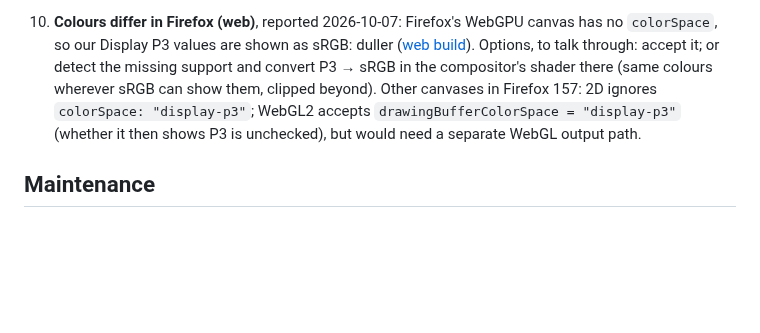
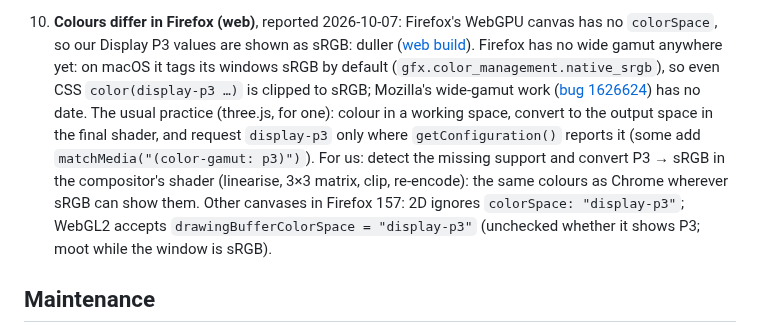
Before and after one commit to gorilskij/mandelbrot, a Markdown page: docs/backlog.md, the part around the change. GitHub-like rendering; blank space fills up the shorter version.

Commit message:
Backlog: Firefox has no wide gamut at all yet; the usual fallback is converting to sRGB in the shader
Co-Authored-By: Claude Opus 5.5 <noreply@anthropic.com>

```diff
--- a/docs/backlog.md
+++ b/docs/backlog.md
@@ -51,12 +51,17 @@ the owner's decision. **Talk an item through with the owner before coding it.**
 
 10. **Colours differ in Firefox (web)**, reported 2026-10-07: Firefox's WebGPU canvas has no
     `colorSpace`, so our Display P3 values are shown as sRGB: duller
-    ([web build](reference/web-build.md#how-it-runs)). Options, to talk through: accept it;
-    or detect the missing support and convert P3 → sRGB in the compositor's shader there
-    (same colours wherever sRGB can show them, clipped beyond). Other canvases in Firefox 157:
+    ([web build](reference/web-build.md#how-it-runs)). Firefox has no wide gamut anywhere
+    yet: on macOS it tags its windows sRGB by default (`gfx.color_management.native_srgb`),
+    so even CSS `color(display-p3 …)` is clipped to sRGB; Mozilla's wide-gamut work
+    ([bug 1626624](https://bugzilla.mozilla.org/show_bug.cgi?id=1626624)) has no date. The
+    usual practice (three.js, for one): colour in a working space, convert to the output space
+    in the final shader, and request `display-p3` only where `getConfiguration()` reports it
+    (some add `matchMedia("(color-gamut: p3)")`). For us: detect the missing support and
+    convert P3 → sRGB in the compositor's shader (linearise, 3×3 matrix, clip, re-encode):
+    the same colours as Chrome wherever sRGB can show them. Other canvases in Firefox 157:
     2D ignores `colorSpace: "display-p3"`; WebGL2 accepts `drawingBufferColorSpace =
-    "display-p3"` (whether it then shows P3 is unchecked), but would need a separate WebGL
-    output path.
+    "display-p3"` (unchecked whether it shows P3; moot while the window is sRGB).
 
 ## Maintenance
 
```
